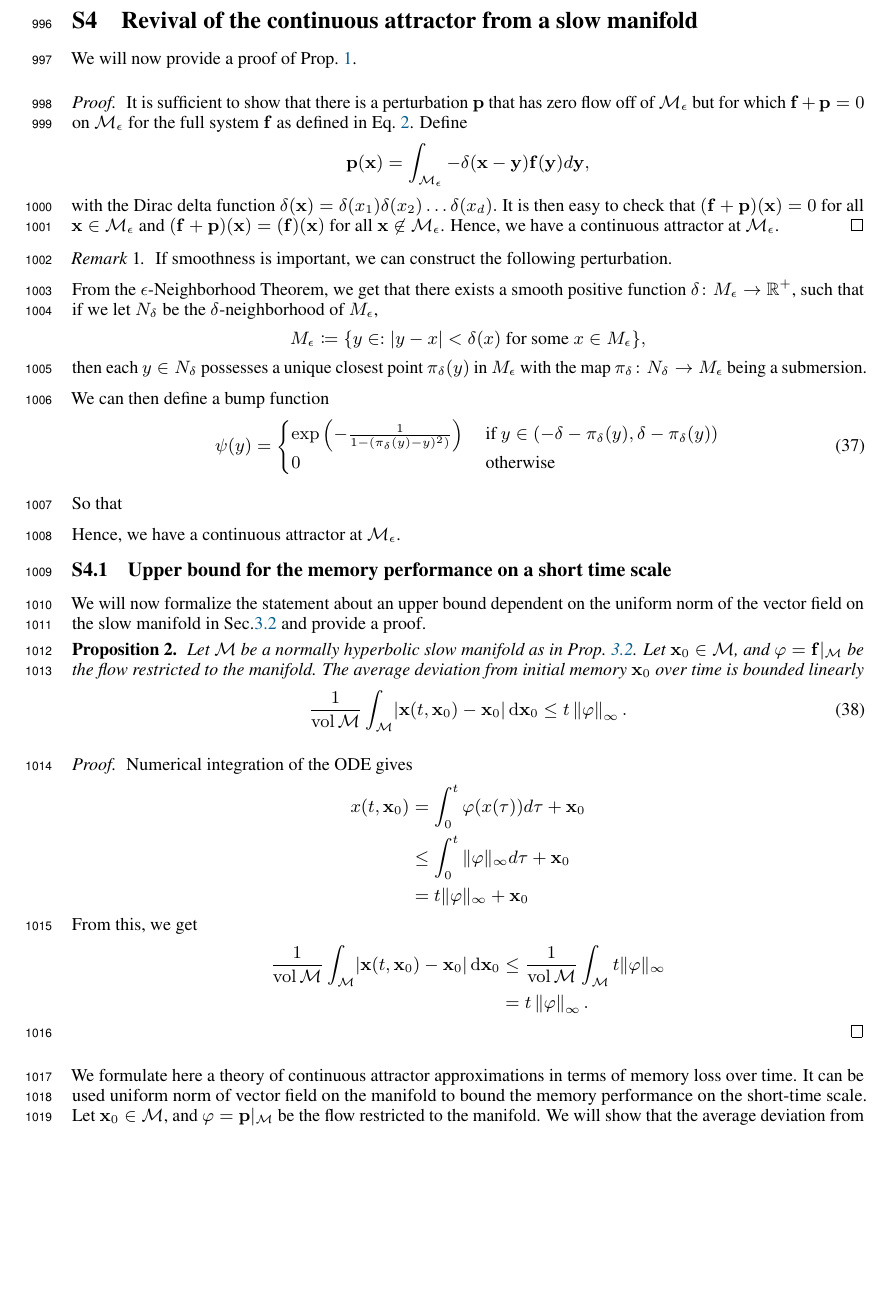
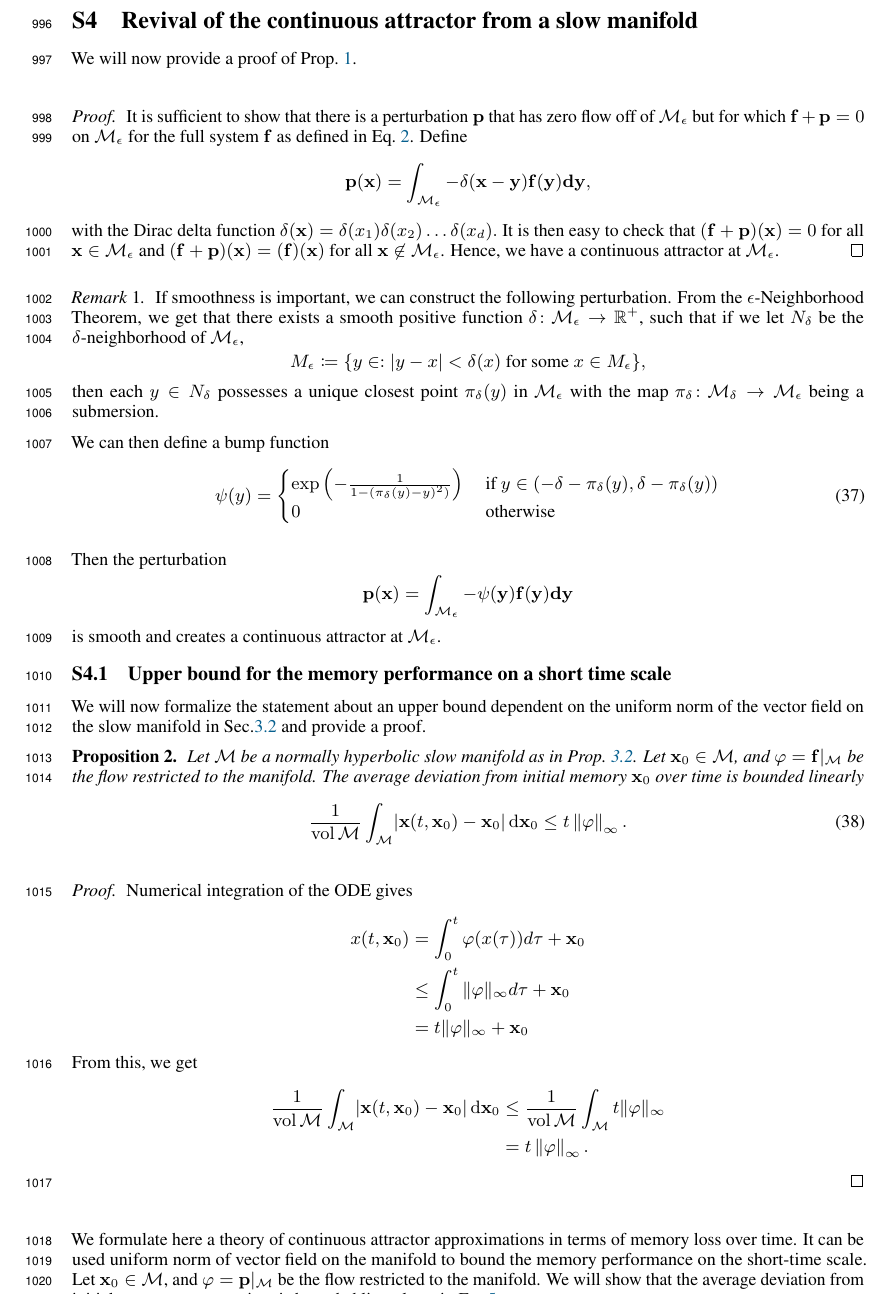
Before and after one commit to Asagodi/topological_diversity, a LaTeX paper (Stability/NeurIPS2024/neurips_2024.tex): part of page 29 of 33, cut so that both start at the same text, the shorter picture padded with empty space. Compiled offline with pdfLaTeX.

Commit message:
smooth proof pt2

```diff
--- a/Stability/NeurIPS2024/neurips_2024.tex
+++ b/Stability/NeurIPS2024/neurips_2024.tex
@@ -2150,7 +2150,7 @@ For the off-manifold perturbations $\eta\in \reals^{10}$ and $\|\eta\|_2=10^{-5}
 \begin{proof}
 It is sufficient to show that there is a perturbation $\vp$ that has zero flow off of $\manifold_\epsilon$ but for which $\vf+\vp=0$ on $\manifold_\epsilon$ for the full system $\vf$  as defined in Eq.~\ref{eq:perturbation:nonparam}.
 Define
-\[\vp(\vx) = \int_{\manifold_\epsilon} - \delta(\vx-\vy)\vf(\vy)d\vy,\]
+\[\vp(\vx) = \int_{\manifold_\epsilon} - \delta(\vx-\vy)\vf(\vy)\vd\vy,\]
  with the Dirac delta function $\delta(\vx)=\delta(x_1)\delta(x_2)\dots\delta(x_d).$
 It is then easy to check that $(\vf+\vp)(\vx)=0$ for all $\vx\in\manifold_\epsilon$ and $(\vf+\vp)(\vx)=(\vf)(\vx)$ for all $\vx\not\in\manifold_\epsilon$.
 Hence, we have a continuous attractor at $\manifold_\epsilon$.
@@ -2158,15 +2158,13 @@ Hence, we have a continuous attractor at $\manifold_\epsilon$.
 
 \begin{remark}
 If smoothness is important, we can construct the following perturbation.
-
-
-From the $\epsilon$-Neighborhood Theorem, we get that  there exists a smooth positive function $\delta\colon M_\epsilon \rightarrow \reals^+$,
+From the $\epsilon$-Neighborhood Theorem, we get that  there exists a smooth positive function $\delta\colon \manifold_\epsilon \rightarrow \reals^+$,
  such that if we let $N_\delta$ be the
-$\delta$-neighborhood of $M_\epsilon$,
+$\delta$-neighborhood of $\manifold_\epsilon$,
 \[
 M_\epsilon\coloneqq \{y  \in  : |y - x| < \delta(x) \text{ for some }  x \in M_\epsilon\},
 \]
-then each $y\in N_\delta$ possesses a unique closest point $\pi_\delta(y)$ in $M_\epsilon$ with the map $\pi_\delta\colon N_\delta \rightarrow M_\epsilon$ being a submersion.
+then each $y\in N_\delta$ possesses a unique closest point $\pi_\delta(y)$ in $\manifold_\epsilon$ with the map $\pi_\delta\colon \manifold_\delta \rightarrow \manifold_\epsilon$ being a submersion.
 
 We can then define a bump function
 \begin{equation}
@@ -2177,9 +2175,11 @@ We can then define a bump function
 \end{cases}
 \end{equation}
 
-So that
-
-Hence, we have a continuous attractor at $\manifold_\epsilon$.
+Then the perturbation
+\[
+\vp(\vx) = \int_{\manifold_\epsilon}-\psi(\vy)\vf(\vy)\vd\vy
+\]
+is smooth and creates a continuous attractor at $\manifold_\epsilon$.
 \end{remark}
 
 
```
